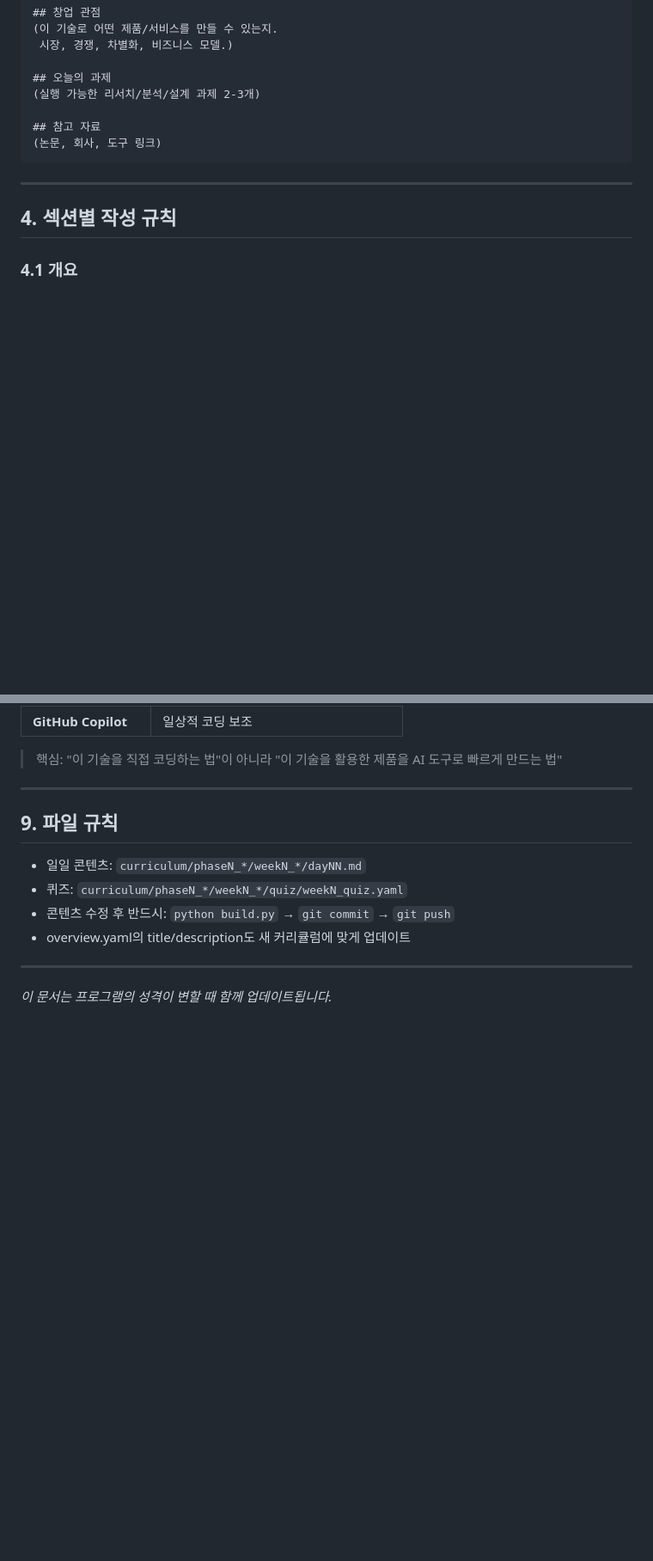
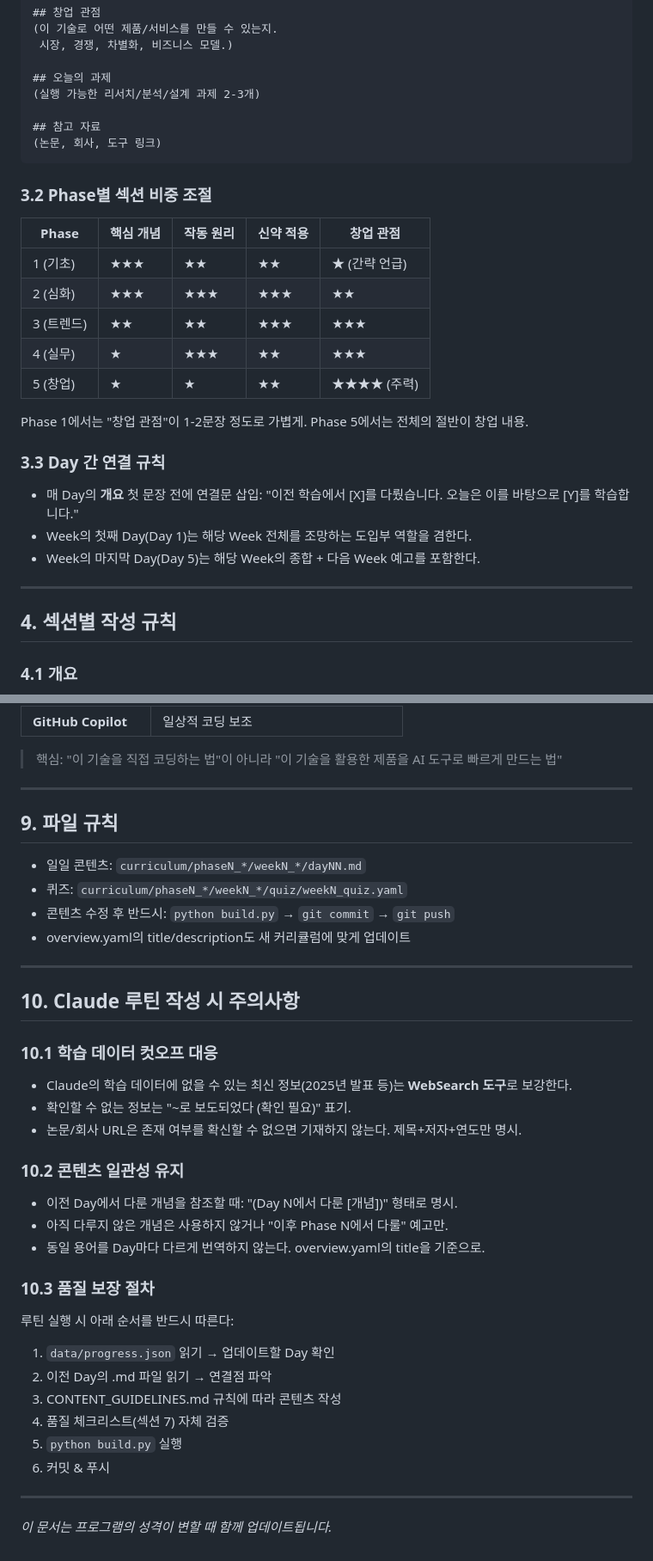
Before and after one commit to videodrake/test, a Markdown page: CONTENT_GUIDELINES.md, 2 parts joined by grey strips. Shown at 86% size. GitHub-like rendering; blank space fills up the shorter version.

````diff
--- a/CONTENT_GUIDELINES.md
+++ b/CONTENT_GUIDELINES.md
@@ -84,6 +106,23 @@
 (논문, 회사, 도구 링크)
 ```
 
+### 3.2 Phase별 섹션 비중 조절
+
+| Phase | 핵심 개념 | 작동 원리 | 신약 적용 | 창업 관점 |
+|-------|----------|----------|----------|----------|
+| 1 (기초) | ★★★ | ★★ | ★★ | ★ (간략 언급) |
+| 2 (심화) | ★★★ | ★★★ | ★★★ | ★★ |
+| 3 (트렌드) | ★★ | ★★ | ★★★ | ★★★ |
+| 4 (실무) | ★ | ★★★ | ★★ | ★★★ |
+| 5 (창업) | ★ | ★ | ★★ | ★★★★ (주력) |
+
+Phase 1에서는 "창업 관점"이 1-2문장 정도로 가볍게. Phase 5에서는 전체의 절반이 창업 내용.
+
+### 3.3 Day 간 연결 규칙
+- 매 Day의 **개요** 첫 문장 전에 연결문 삽입: "이전 학습에서 [X]를 다뤘습니다. 오늘은 이를 바탕으로 [Y]를 학습합니다."
+- Week의 첫째 Day(Day 1)는 해당 Week 전체를 조망하는 도입부 역할을 겸한다.
+- Week의 마지막 Day(Day 5)는 해당 Week의 종합 + 다음 Week 예고를 포함한다.
+
 ---
 
 ## 4. 섹션별 작성 규칙
@@ -287,4 +329,27 @@ Phase 5: 창업 & 비즈니스
 
 ---
 
+## 10. Claude 루틴 작성 시 주의사항
+
+### 10.1 학습 데이터 컷오프 대응
+- Claude의 학습 데이터에 없을 수 있는 최신 정보(2025년 발표 등)는 **WebSearch 도구**로 보강한다.
+- 확인할 수 없는 정보는 "~로 보도되었다 (확인 필요)" 표기.
+- 논문/회사 URL은 존재 여부를 확신할 수 없으면 기재하지 않는다. 제목+저자+연도만 명시.
+
+### 10.2 콘텐츠 일관성 유지
+- 이전 Day에서 다룬 개념을 참조할 때: "(Day N에서 다룬 [개념])" 형태로 명시.
+- 아직 다루지 않은 개념은 사용하지 않거나 "이후 Phase N에서 다룰" 예고만.
+- 동일 용어를 Day마다 다르게 번역하지 않는다. overview.yaml의 title을 기준으로.
+
+### 10.3 품질 보장 절차
+루틴 실행 시 아래 순서를 반드시 따른다:
+1. `data/progress.json` 읽기 → 업데이트할 Day 확인
+2. 이전 Day의 .md 파일 읽기 → 연결점 파악
+3. CONTENT_GUIDELINES.md 규칙에 따라 콘텐츠 작성
+4. 품질 체크리스트(섹션 7) 자체 검증
+5. `python build.py` 실행
+6. 커밋 & 푸시
+
+---
+
 *이 문서는 프로그램의 성격이 변할 때 함께 업데이트됩니다.*
````
Also changed, not shown: other parts of CONTENT_GUIDELINES.md (+41 -16 lines).
